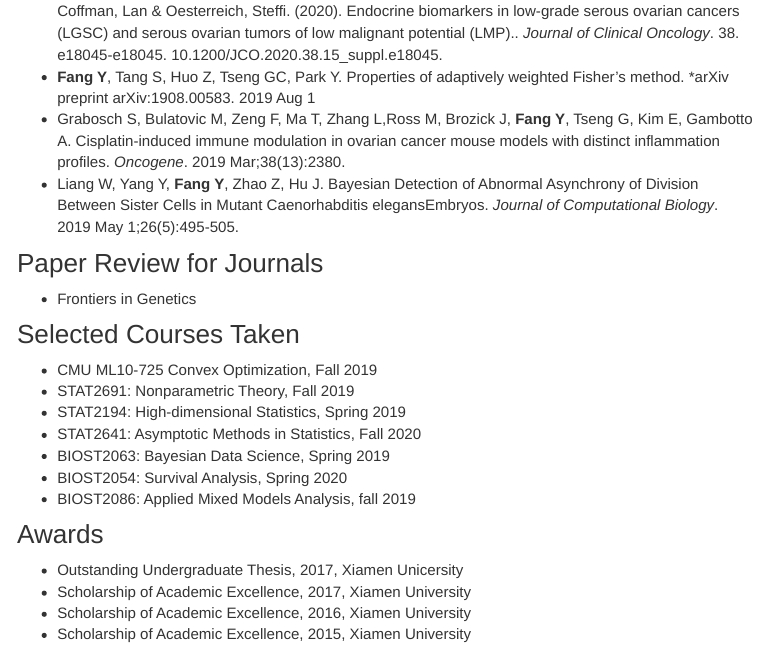
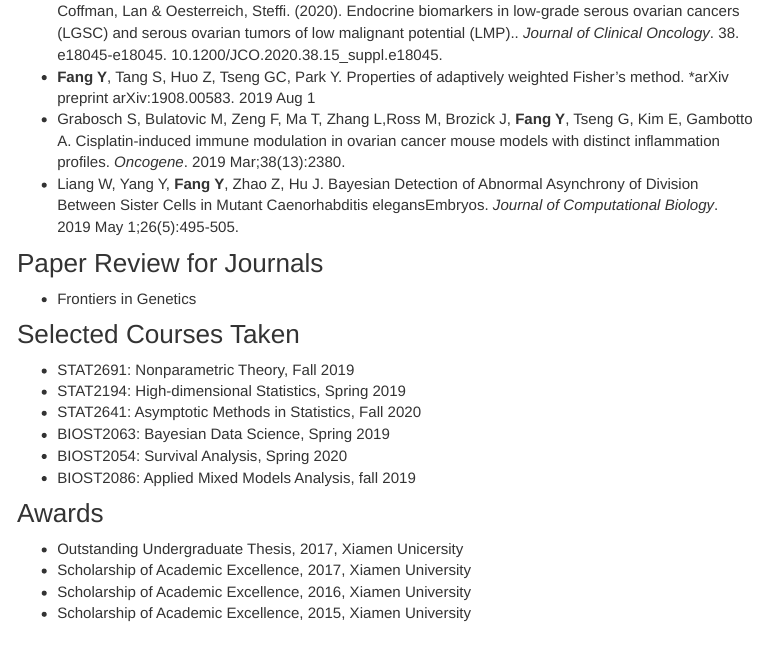
Before and after one commit to yusifang/yusifang.github.io, an R Markdown document (research.Rmd): the page in a window 1100 px wide, from 740 px down. The pictures show the output file research.html that the author committed with the source, opened offline; library style sheets and scripts come from the installed R packages; menus at the side of the page are left out.

Commit message:
course update

```diff
--- a/research.Rmd
+++ b/research.Rmd
@@ -32,7 +32,6 @@ I am a PhD student in [Bioinformatics and Statistical Learning Group](https://ts
 
 
 ### Selected Courses Taken
-* CMU ML10-725 Convex Optimization, Fall 2019
 * STAT2691: Nonparametric Theory, Fall 2019
 * STAT2194: High-dimensional Statistics, Spring 2019
 * STAT2641: Asymptotic Methods in Statistics, Fall 2020
```
Also changed, not shown: research.html.
